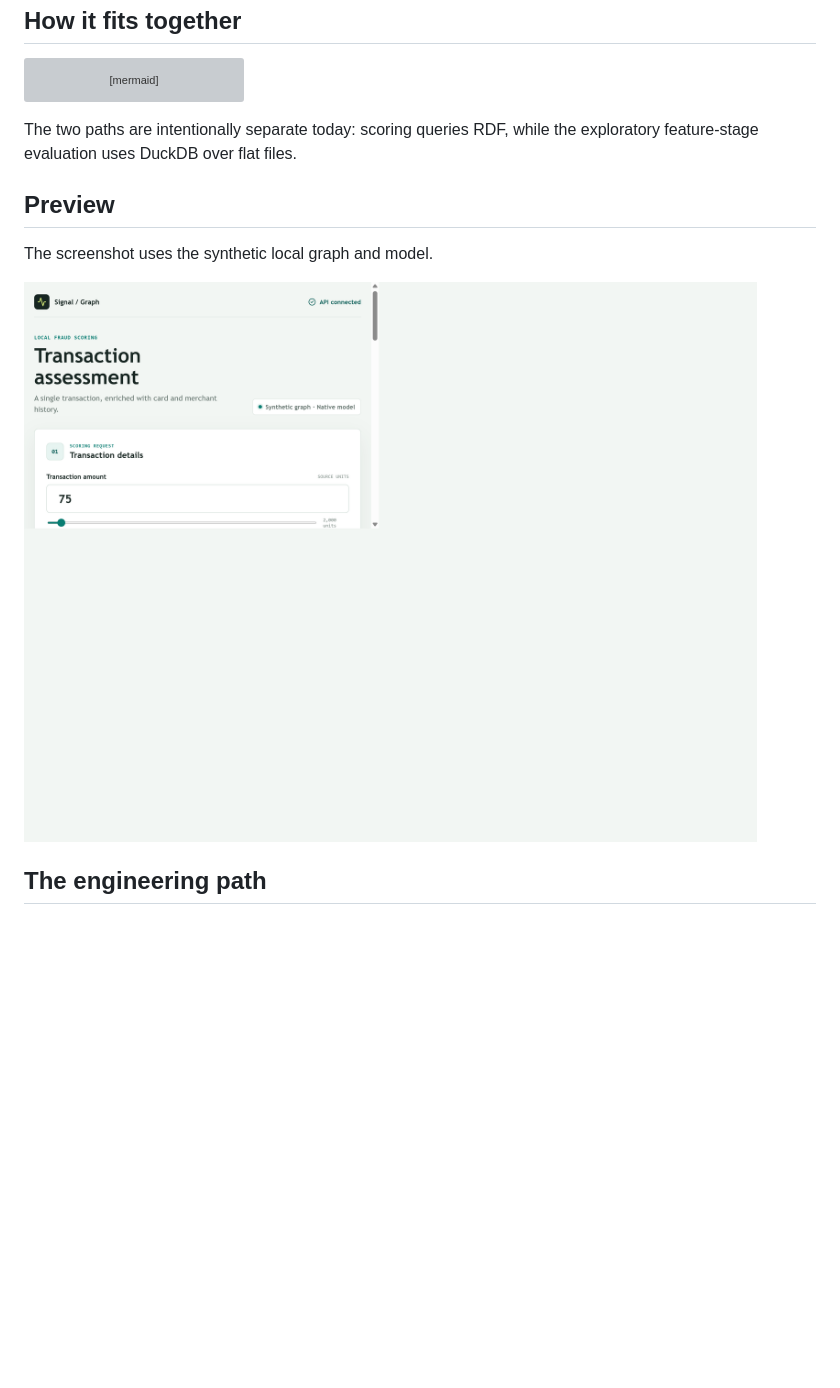
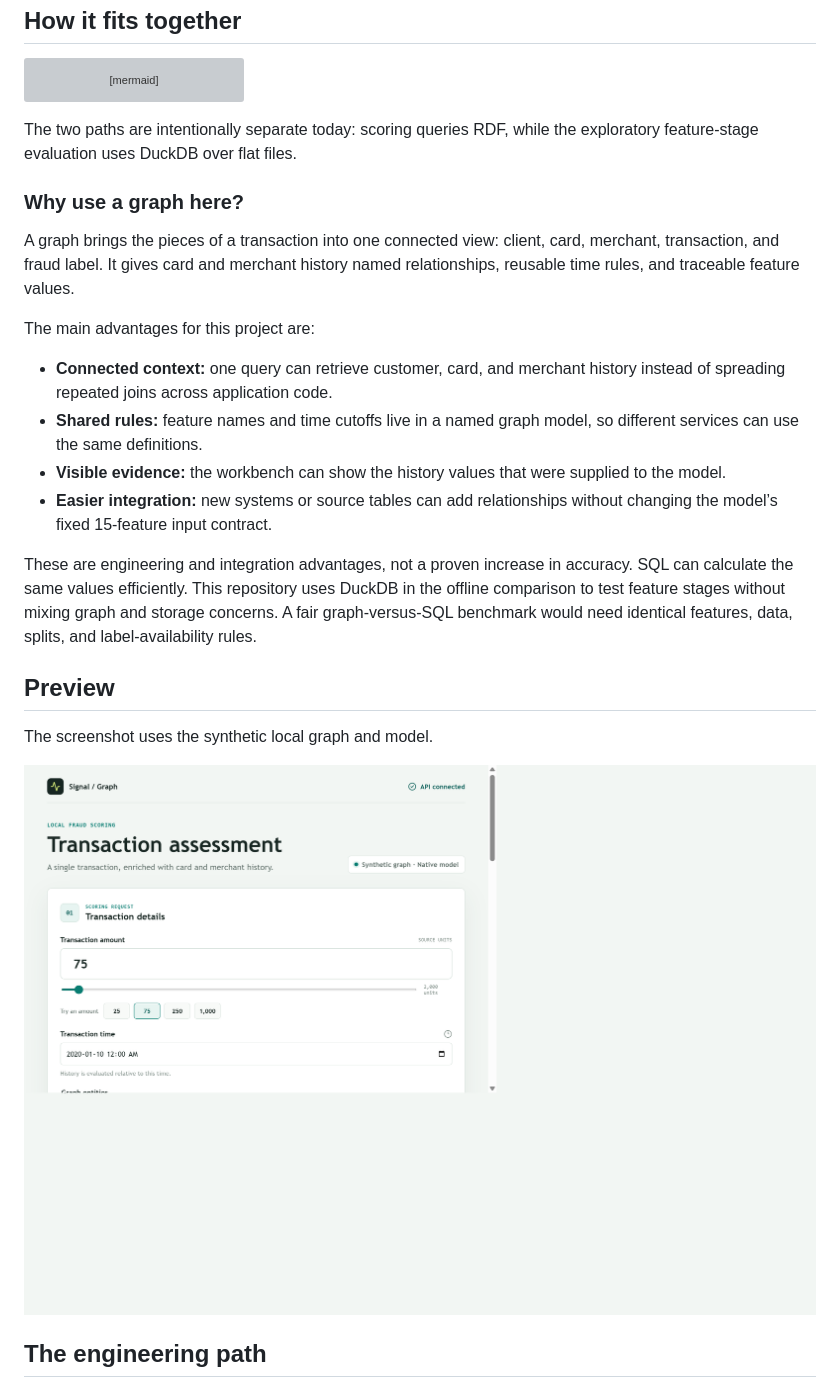
Before and after one commit to M-Saeidi/graph-fraud-detection, a Markdown page: README.md, the part around one of its changes. GitHub-like rendering; pictures changed too: docs/workbench-preview.png; blank space fills up the shorter version; grey boxes are pictures that could not be loaded.

Commit message:
Document graph value and leakage controls

```diff
--- a/README.md
+++ b/README.md
@@ -40,11 +40,34 @@ flowchart TB
 The two paths are intentionally separate today: scoring queries RDF, while the
 exploratory feature-stage evaluation uses DuckDB over flat files.
 
+### Why use a graph here?
+
+A graph brings the pieces of a transaction into one connected view: client,
+card, merchant, transaction, and fraud label. It gives card and merchant history
+named relationships, reusable time rules, and traceable feature values.
+
+The main advantages for this project are:
+
+- **Connected context:** one query can retrieve customer, card, and merchant
+  history instead of spreading repeated joins across application code.
+- **Shared rules:** feature names and time cutoffs live in a named graph model,
+  so different services can use the same definitions.
+- **Visible evidence:** the workbench can show the history values that were
+  supplied to the model.
+- **Easier integration:** new systems or source tables can add relationships
+  without changing the model’s fixed 15-feature input contract.
+
+These are engineering and integration advantages, not a proven increase in
+accuracy. SQL can calculate the same values efficiently. This repository uses
+DuckDB in the offline comparison to test feature stages without mixing graph
+and storage concerns. A fair graph-versus-SQL benchmark would need identical
+features, data, splits, and label-availability rules.
+
 ## Preview
 
 The screenshot uses the synthetic local graph and model.
 
-![Transaction assessment workbench with synthetic graph data](docs/workbench-preview.png)
+<img src="docs/workbench-preview.png" width="960" alt="Transaction assessment workbench using synthetic graph data">
 
 ## The engineering path
 
```
Also changed, not shown: other parts of README.md (+29 -0 lines), FastAPI/SCORE_EVIDENCE_INSPECTION.md (+48 -2 lines), PROJECT_STORY.md (+6 -5 lines).
